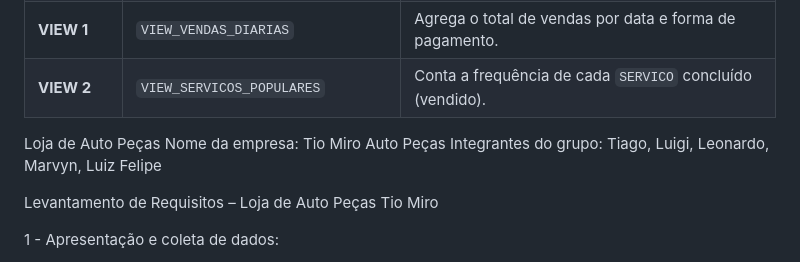
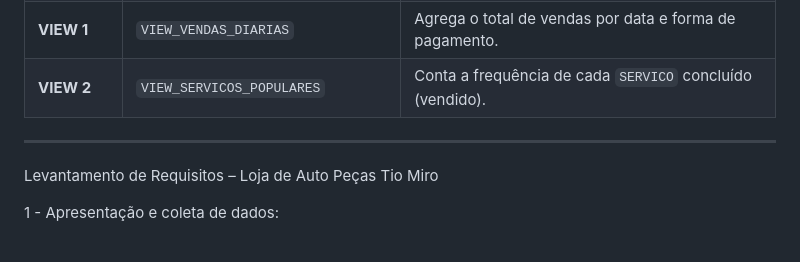
Before and after one commit to LeonardoCostaBotelho/SEG-An-lise-de-Sistemas, a Markdown page: Projeto/levantamento-de-requisitos.md, the part around the change. Drawn GitHub-style.

```diff
--- a/Projeto/levantamento-de-requisitos.md
+++ b/Projeto/levantamento-de-requisitos.md
@@ -59,9 +59,7 @@ A estrutura do banco de dados relacional (Autopeças\_DB) é composta por 5 tabe
 | **VIEW 1** | `VIEW_VENDAS_DIARIAS` | Agrega o total de vendas por data e forma de pagamento. |
 | **VIEW 2** | `VIEW_SERVICOS_POPULARES` | Conta a frequência de cada `SERVICO` concluído (vendido). |
 
-Loja de Auto Peças
-Nome da empresa: Tio Miro Auto Peças
-Integrantes do grupo: Tiago, Luigi, Leonardo, Marvyn, Luiz Felipe
+---
 
 Levantamento de Requisitos – Loja de Auto Peças Tio Miro
 
```
